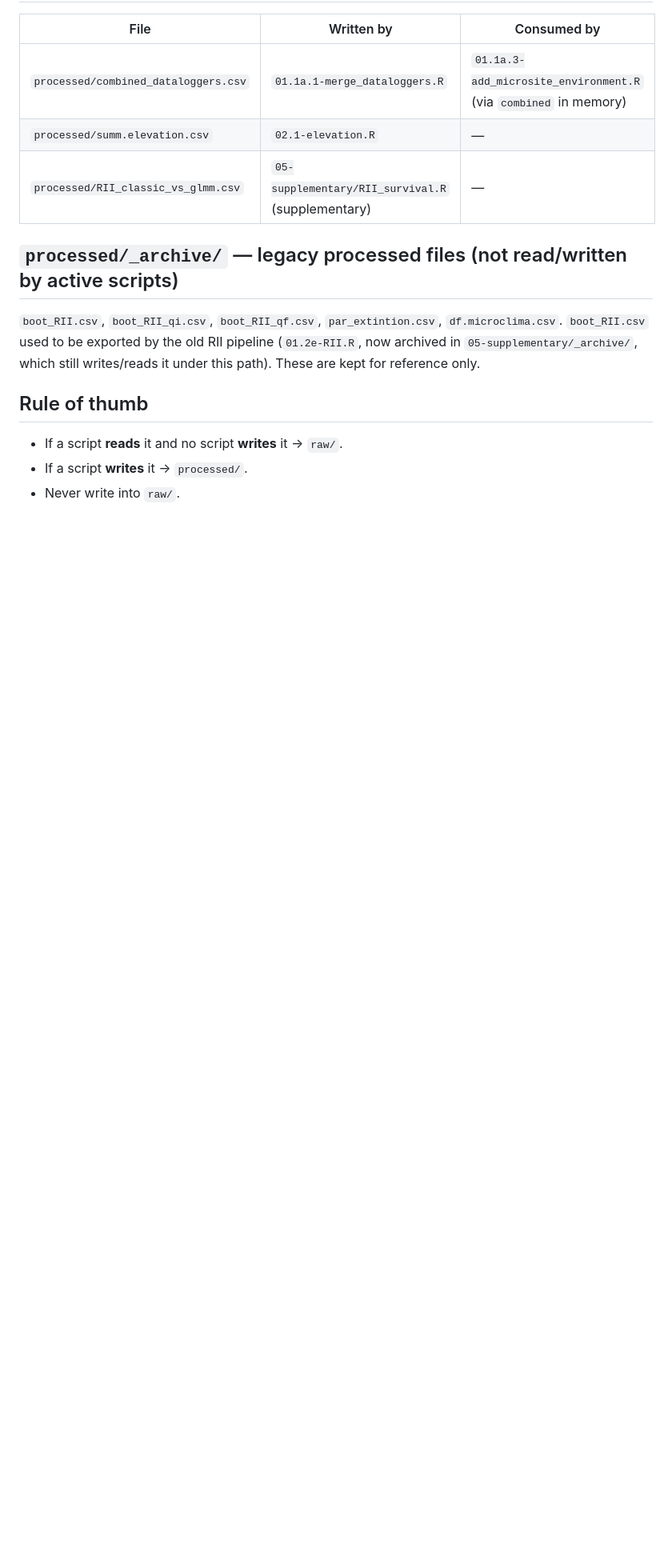
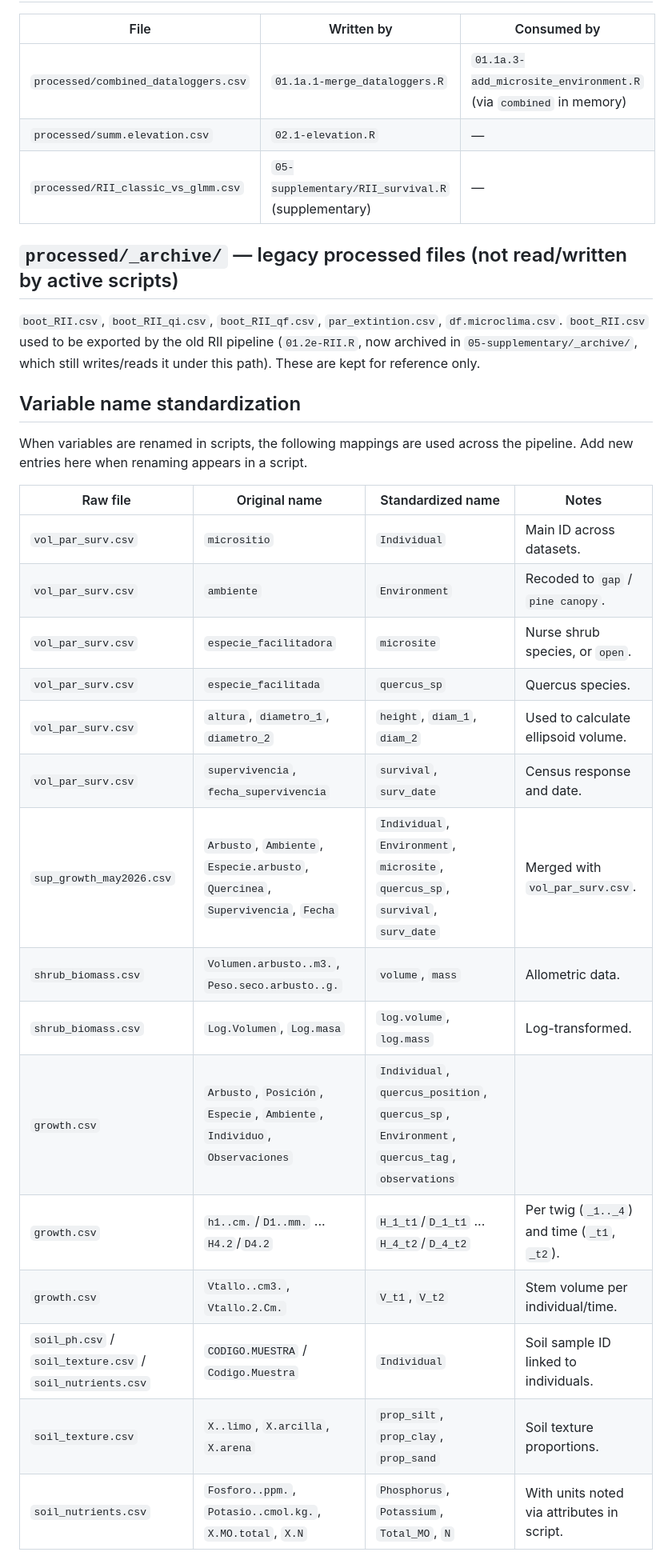
Before and after one commit to Eliot-MA/Que_facil, a Markdown page: 00-data/README.md, the part around the change. Shown at 80% size. Rendered like a GitHub page; blank space fills up the shorter version.

Commit message:
docs: add variable name standardization table to 00-data/README

```diff
--- a/00-data/README.md
+++ b/00-data/README.md
@@ -60,8 +60,24 @@ loaded yet.
 pipeline (`01.2e-RII.R`, now archived in `05-supplementary/_archive/`, which
 still writes/reads it under this path). These are kept for reference only.
 
-## Rule of thumb
+## Variable name standardization
 
-- If a script **reads** it and no script **writes** it → `raw/`.
-- If a script **writes** it → `processed/`.
-- Never write into `raw/`.
+When variables are renamed in scripts, the following mappings are used across the pipeline. Add new entries here when renaming appears in a script.
+
+| Raw file | Original name | Standardized name | Notes |
+| --- | --- | --- | --- |
+| `vol_par_surv.csv` | `micrositio` | `Individual` | Main ID across datasets. |
+| `vol_par_surv.csv` | `ambiente` | `Environment` | Recoded to `gap` / `pine canopy`. |
+| `vol_par_surv.csv` | `especie_facilitadora` | `microsite` | Nurse shrub species, or `open`. |
+| `vol_par_surv.csv` | `especie_facilitada` | `quercus_sp` | Quercus species. |
+| `vol_par_surv.csv` | `altura`, `diametro_1`, `diametro_2` | `height`, `diam_1`, `diam_2` | Used to calculate ellipsoid volume. |
+| `vol_par_surv.csv` | `supervivencia`, `fecha_supervivencia` | `survival`, `surv_date` | Census response and date. |
+| `sup_growth_may2026.csv` | `Arbusto`, `Ambiente`, `Especie.arbusto`, `Quercinea`, `Supervivencia`, `Fecha` | `Individual`, `Environment`, `microsite`, `quercus_sp`, `survival`, `surv_date` | Merged with `vol_par_surv.csv`. |
+| `shrub_biomass.csv` | `Volumen.arbusto..m3.`, `Peso.seco.arbusto..g.` | `volume`, `mass` | Allometric data. |
+| `shrub_biomass.csv` | `Log.Volumen`, `Log.masa` | `log.volume`, `log.mass` | Log-transformed. |
+| `growth.csv` | `Arbusto`, `Posición`, `Especie`, `Ambiente`, `Individuo`, `Observaciones` | `Individual`, `quercus_position`, `quercus_sp`, `Environment`, `quercus_tag`, `observations` |  |
+| `growth.csv` | `h1..cm.`/`D1..mm.` ... `H4.2`/`D4.2` | `H_1_t1`/`D_1_t1` ... `H_4_t2`/`D_4_t2` | Per twig (`_1.._4`) and time (`_t1`, `_t2`). |
+| `growth.csv` | `Vtallo..cm3.`, `Vtallo.2.Cm.` | `V_t1`, `V_t2` | Stem volume per individual/time. |
+| `soil_ph.csv` / `soil_texture.csv` / `soil_nutrients.csv` | `CODIGO.MUESTRA` / `Codigo.Muestra` | `Individual` | Soil sample ID linked to individuals. |
+| `soil_texture.csv` | `X..limo`, `X.arcilla`, `X.arena` | `prop_silt`, `prop_clay`, `prop_sand` | Soil texture proportions. |
+| `soil_nutrients.csv` | `Fosforo..ppm.`, `Potasio..cmol.kg.`, `X.MO.total`, `X.N` | `Phosphorus`, `Potassium`, `Total_MO`, `N` | With units noted via attributes in script. |
```
